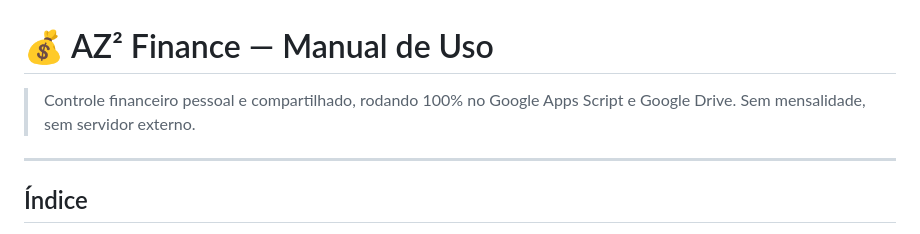
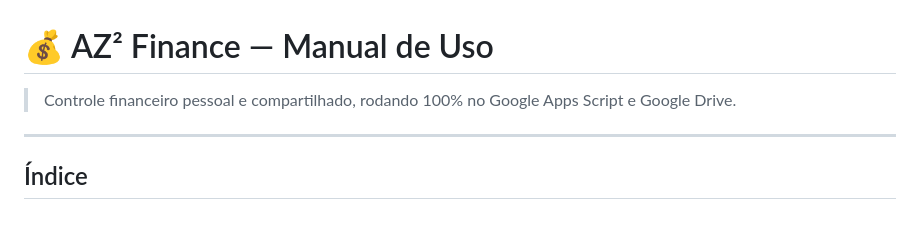
Before and after one commit to deversonbb/Az2Finance, a Markdown page: README.md, the part around the change. Rendered like a GitHub page.

```diff
--- a/README.md
+++ b/README.md
@@ -1,6 +1,6 @@
 # 💰 AZ² Finance — Manual de Uso
 
-> Controle financeiro pessoal e compartilhado, rodando 100% no Google Apps Script e Google Drive. Sem mensalidade, sem servidor externo.
+> Controle financeiro pessoal e compartilhado, rodando 100% no Google Apps Script e Google Drive.
 
 ---
 
```
